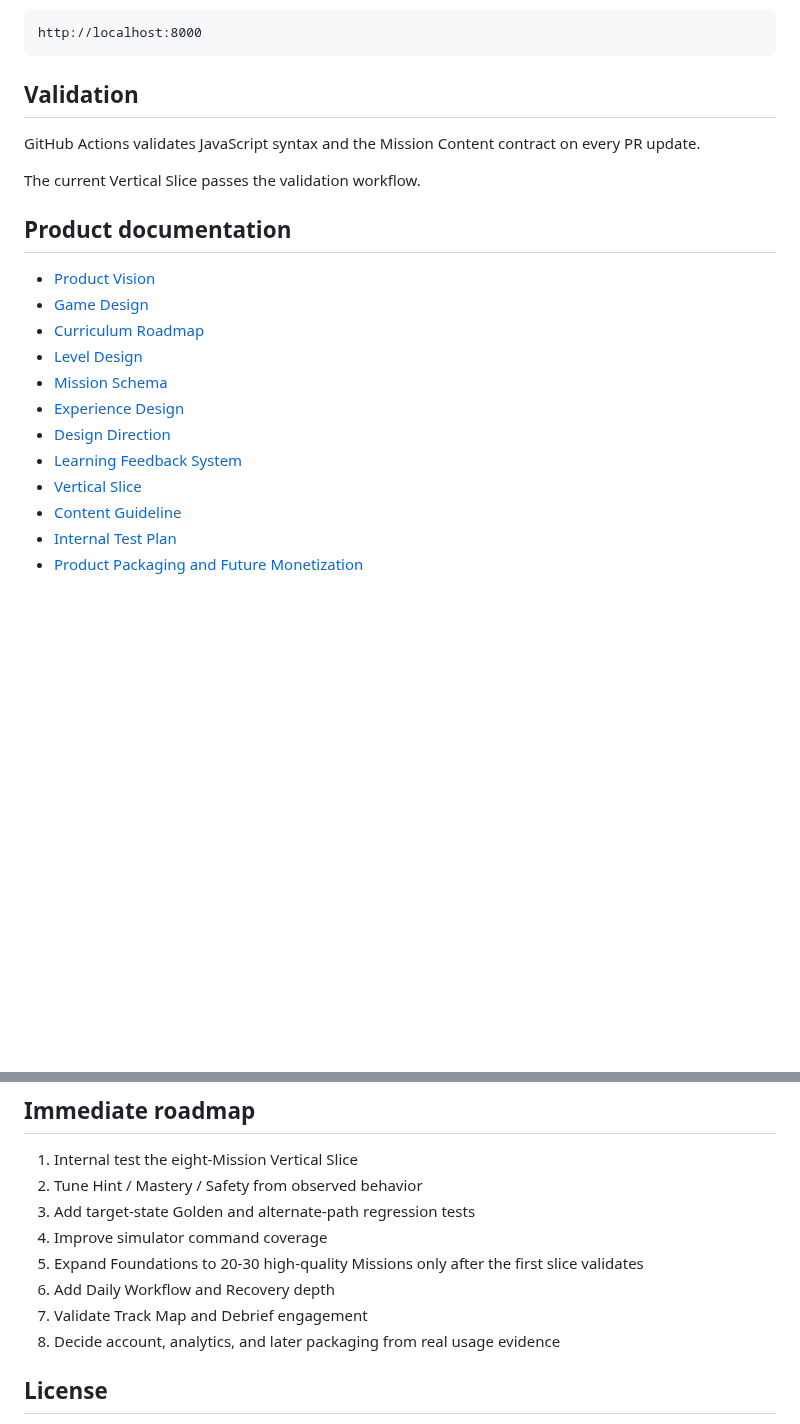
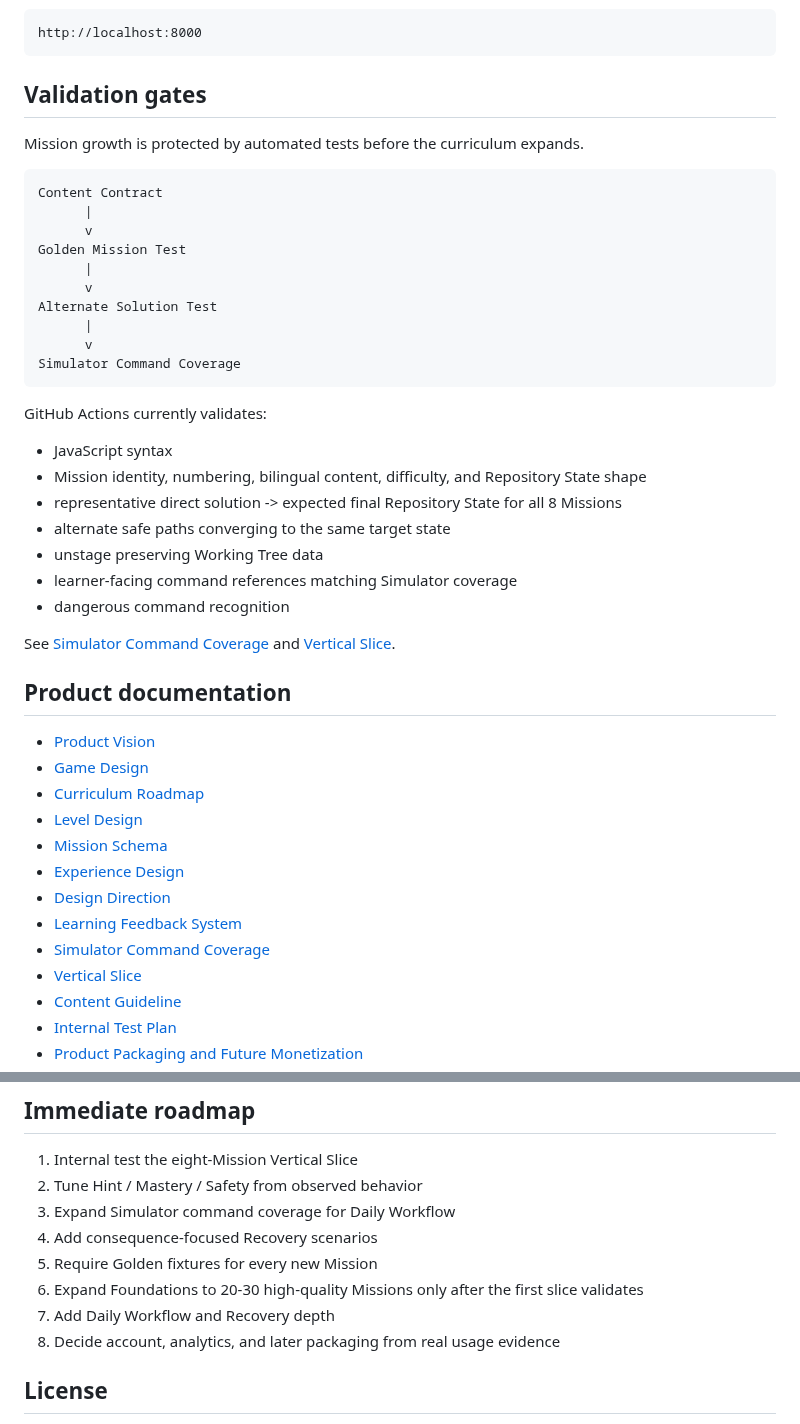
Before and after one commit to kjlee-inlct/git_adventures, a Markdown page: README.md, 2 parts joined by grey strips. Drawn GitHub-style; blank space fills up the shorter version.

Commit message:
Document golden and coverage validation

````diff
--- a/README.md
+++ b/README.md
@@ -123,11 +123,34 @@ Open:
 http://localhost:8000
 ```
 
-## Validation
+## Validation gates
 
-GitHub Actions validates JavaScript syntax and the Mission Content contract on every PR update.
+Mission growth is protected by automated tests before the curriculum expands.
 
-The current Vertical Slice passes the validation workflow.
+```text
+Content Contract
+      |
+      v
+Golden Mission Test
+      |
+      v
+Alternate Solution Test
+      |
+      v
+Simulator Command Coverage
+```
+
+GitHub Actions currently validates:
+
+- JavaScript syntax
+- Mission identity, numbering, bilingual content, difficulty, and Repository State shape
+- representative direct solution -> expected final Repository State for all 8 Missions
+- alternate safe paths converging to the same target state
+- unstage preserving Working Tree data
+- learner-facing command references matching Simulator coverage
+- dangerous command recognition
+
+See [Simulator Command Coverage](docs/command-coverage.md) and [Vertical Slice](docs/vertical-slice.md).
 
 ## Product documentation
 
@@ -139,6 +162,7 @@ The current Vertical Slice passes the validation workflow.
 - [Experience Design](docs/experience-design.md)
 - [Design Direction](docs/design-direction.md)
 - [Learning Feedback System](docs/learning-feedback-system.md)
+- [Simulator Command Coverage](docs/command-coverage.md)
 - [Vertical Slice](docs/vertical-slice.md)
 - [Content Guideline](docs/content-guideline.md)
 - [Internal Test Plan](docs/internal-test-plan.md)
@@ -182,11 +206,11 @@ See [References and Product Research](docs/references.md).
 
 1. Internal test the eight-Mission Vertical Slice
 2. Tune Hint / Mastery / Safety from observed behavior
-3. Add target-state Golden and alternate-path regression tests
-4. Improve simulator command coverage
-5. Expand Foundations to 20-30 high-quality Missions only after the first slice validates
-6. Add Daily Workflow and Recovery depth
-7. Validate Track Map and Debrief engagement
+3. Expand Simulator command coverage for Daily Workflow
+4. Add consequence-focused Recovery scenarios
+5. Require Golden fixtures for every new Mission
+6. Expand Foundations to 20-30 high-quality Missions only after the first slice validates
+7. Add Daily Workflow and Recovery depth
 8. Decide account, analytics, and later packaging from real usage evidence
 
 ## License
````
